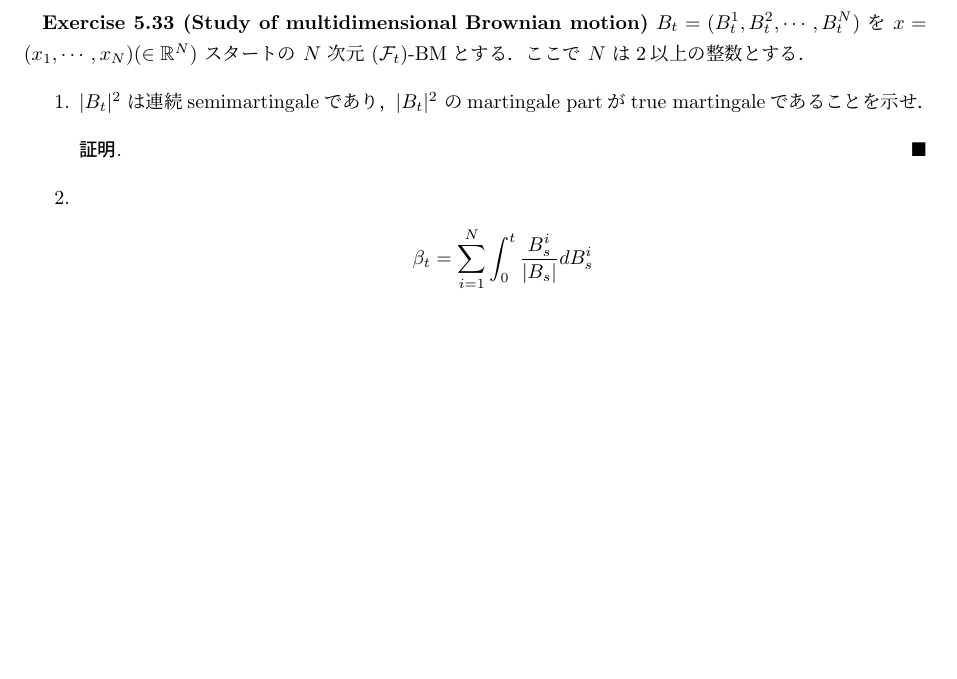
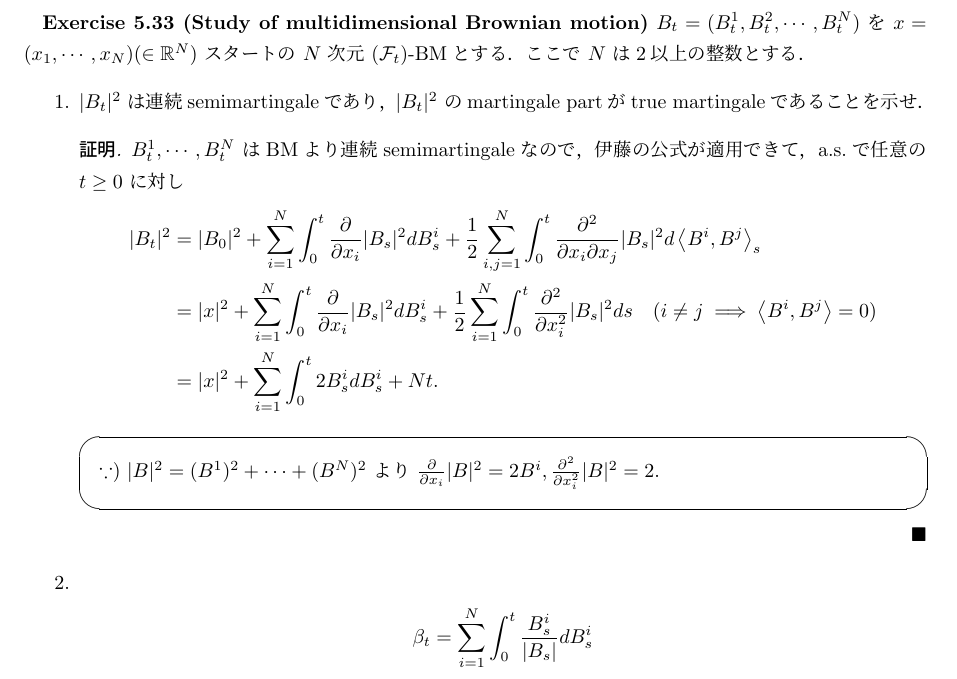
Before and after one commit to shuya0908/ex5_33, a LaTeX document (ex5_33.tex): part of page 1 of 2, cut so that both start at the same text, the shorter picture padded with empty space. The pictures show the PDF file ex5_33.pdf that the author committed with the source.

Commit message:
1.の解答を記入

```diff
--- a/ex5_33.tex
+++ b/ex5_33.tex
@@ -12,7 +12,23 @@ $B_t=(B_t^{1},B_t^{2},\dotsb,B_t^{N})$ を $x=(x_1,\dotsb,x_N)(\in\real^N)$ ス
     \item
     $\abs{B_t}^2$ は連続semimartingaleであり，$\abs{B_t}^2$ のmartingale partがtrue martingaleであることを示せ．
     \begin{proof}
-
+        $B_t^{1},\dotsb,B_t^{N}$ はBMより連続semimartingaleなので，伊藤の公式が適用できて，a.s.で任意の $t\ge0$ に対し
+        \begin{align}
+            \abs{B_t}^2
+            &= \abs{B_0}^2
+            + \sum_{i=1}^{N}\int_{0}^{t}\frac{\partial}{\partial x_i}\abs{B_s}^2 dB_s^i
+            + \frac{1}{2}\sum_{i,j=1}^{N}\int_{0}^{t}\frac{\partial^2}{\partial x_i\partial x_j}\abs{B_s}^2 d\gen{B^i,B^j}_s \\
+            &= \abs{x}^2
+            + \sum_{i=1}^{N}\int_{0}^{t}\frac{\partial}{\partial x_i}\abs{B_s}^2 dB_s^i
+            + \frac{1}{2}\sum_{i=1}^{N}\int_{0}^{t}\frac{\partial^2}{\partial x_i^2}\abs{B_s}^2 ds
+            \quad(i\neq j\implies\gen{B^i,B^j}=0)\\
+            &= \abs{x}^2
+            + \sum_{i=1}^{N}\int_{0}^{t}2B_s^i dB_s^i
+            + Nt.
+        \end{align}
+        \begin{screen}
+            $\because)$ $\abs{B}^2=(B^1)^2+\dotsb+(B^N)^2$ より $\frac{\partial}{\partial x_i}\abs{B}^2=2B^i, \frac{\partial^2}{\partial x_i^2}\abs{B}^2=2.$
+        \end{screen}
     \end{proof}
 
     \item
```
Also changed, not shown: ex5_33.pdf.
